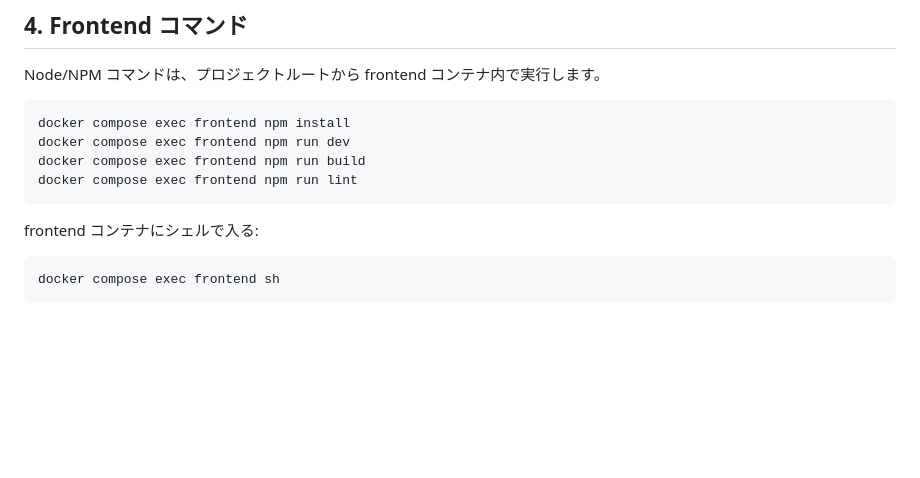
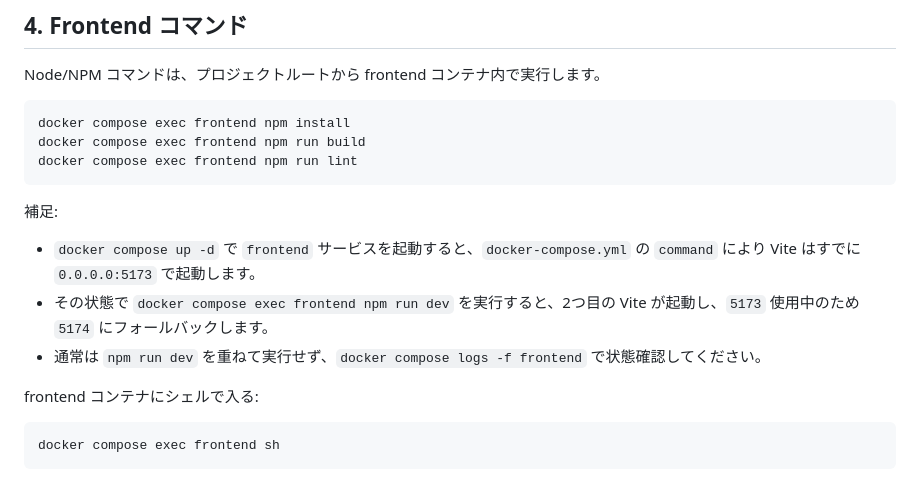
Before and after one commit to matsufuji06/Akatsuki, a Markdown page: README.md, the part around the change. GitHub-like rendering; blank space fills up the shorter version.

Commit message:
docs: フロントエンドのnpmコマンドに関する補足情報を追加

````diff
--- a/README.md
+++ b/README.md
@@ -85,10 +85,14 @@ Node/NPM コマンドは、プロジェクトルートから frontend コンテ
 
 ```bash
 docker compose exec frontend npm install
-docker compose exec frontend npm run dev
 docker compose exec frontend npm run build
 docker compose exec frontend npm run lint
 ```
+
+補足:
+- `docker compose up -d` で `frontend` サービスを起動すると、`docker-compose.yml` の `command` により Vite はすでに `0.0.0.0:5173` で起動します。
+- その状態で `docker compose exec frontend npm run dev` を実行すると、2つ目の Vite が起動し、`5173` 使用中のため `5174` にフォールバックします。
+- 通常は `npm run dev` を重ねて実行せず、`docker compose logs -f frontend` で状態確認してください。
 
 frontend コンテナにシェルで入る:
 
````
